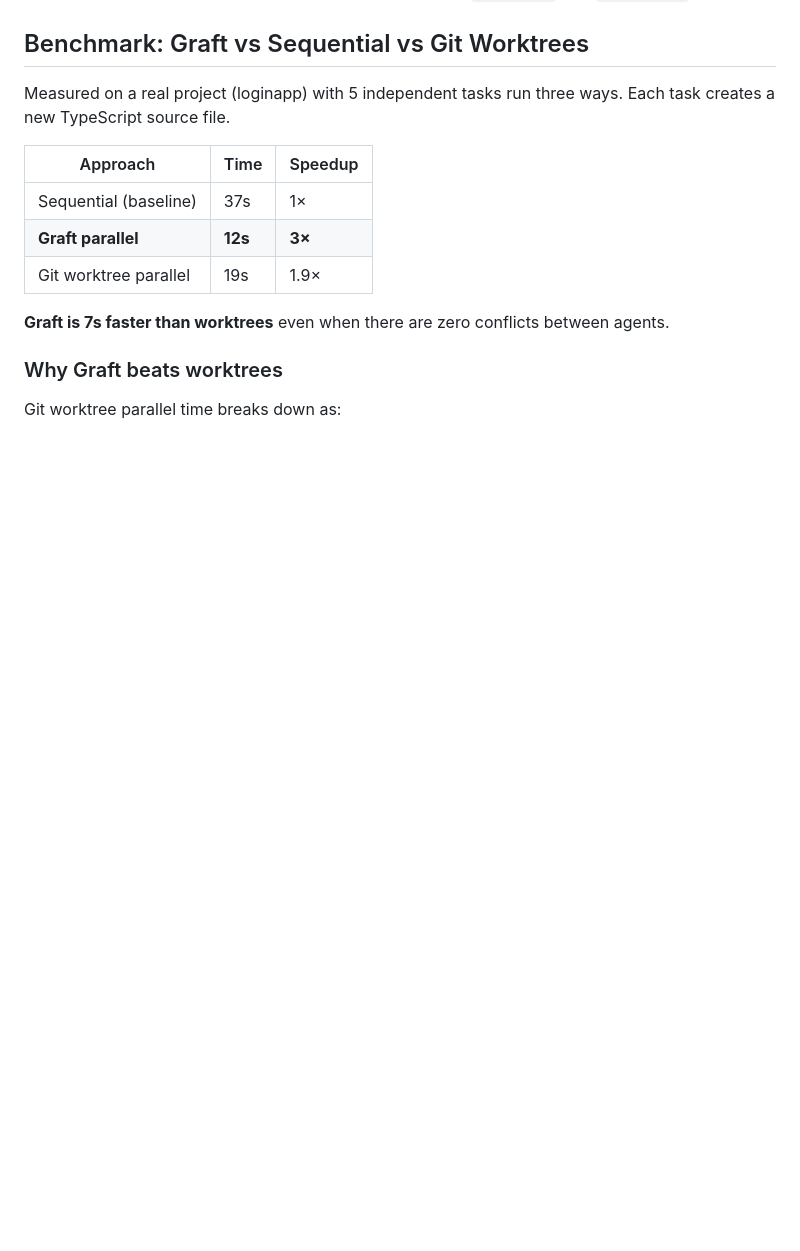
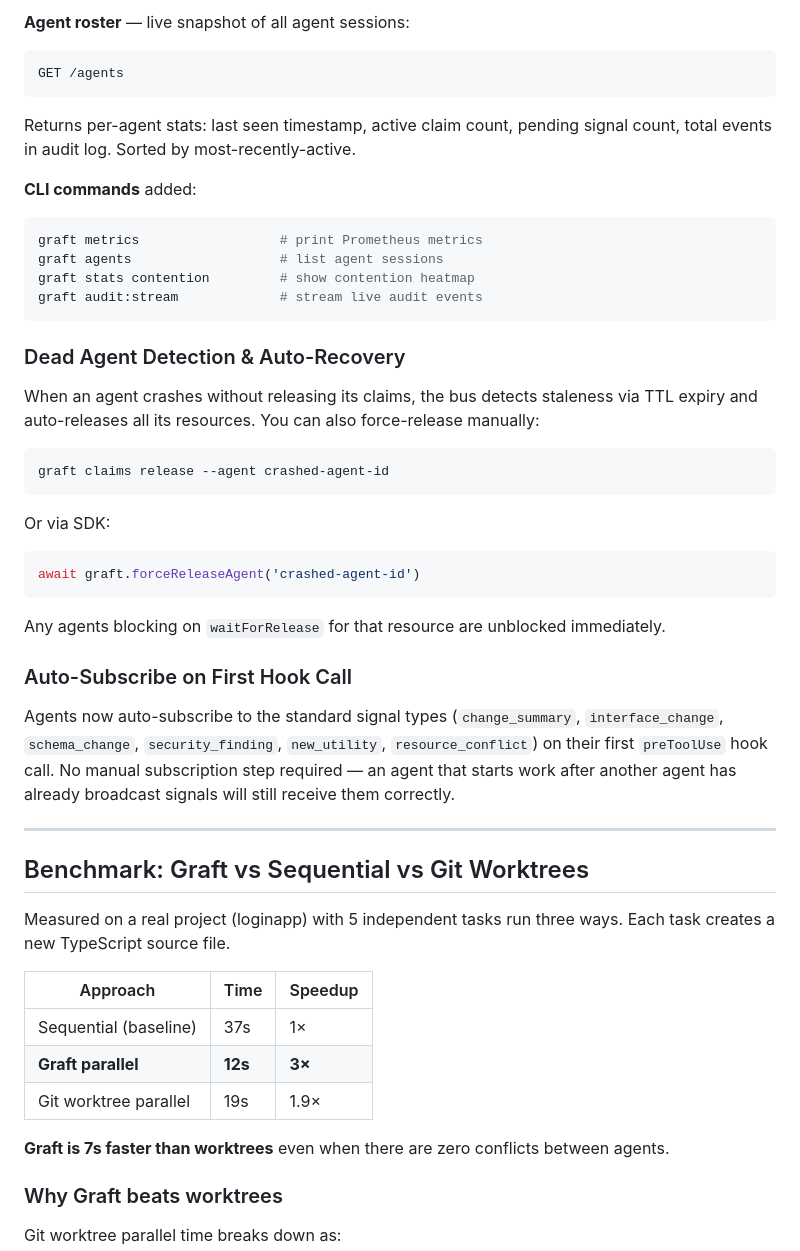
Before and after one commit to coconinja2/graft, a Markdown page: README.md, the part around one of its changes. Rendered like a GitHub page; blank space fills up the shorter version.

````diff
--- a/README.md
+++ b/README.md
@@ -33,3 +94,37 @@ Run agents normally — Graft coordinates automatically via `PreToolUse` and `Po
+**Agent roster** — live snapshot of all agent sessions:
+```
+GET /agents
+```
+Returns per-agent stats: last seen timestamp, active claim count, pending signal count, total events in audit log. Sorted by most-recently-active.
+
+**CLI commands** added:
+```bash
+graft metrics                  # print Prometheus metrics
+graft agents                   # list agent sessions
+graft stats contention         # show contention heatmap
+graft audit:stream             # stream live audit events
+```
+
+### Dead Agent Detection & Auto-Recovery
+
+When an agent crashes without releasing its claims, the bus detects staleness via TTL expiry and auto-releases all its resources. You can also force-release manually:
+
+```bash
+graft claims release --agent crashed-agent-id
+```
+
+Or via SDK:
+```typescript
+await graft.forceReleaseAgent('crashed-agent-id')
+```
+
+Any agents blocking on `waitForRelease` for that resource are unblocked immediately.
+
+### Auto-Subscribe on First Hook Call
+
+Agents now auto-subscribe to the standard signal types (`change_summary`, `interface_change`, `schema_change`, `security_finding`, `new_utility`, `resource_conflict`) on their first `preToolUse` hook call. No manual subscription step required — an agent that starts work after another agent has already broadcast signals will still receive them correctly.
+
+---
 
 ## Benchmark: Graft vs Sequential vs Git Worktrees
 
````
Also changed, not shown: other parts of README.md (+82 -2 lines).
